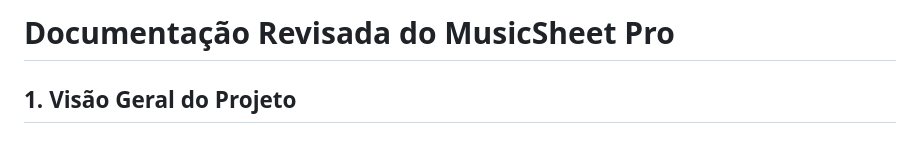
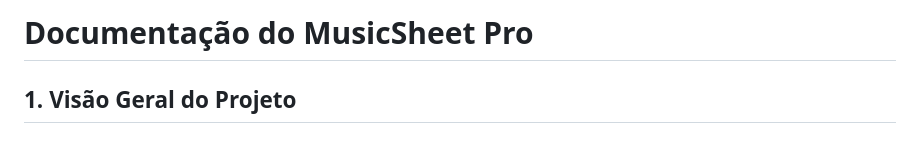
Before and after one commit to marcelviana/music_sheet_pro, a Markdown page: README.md, the part around the change. Drawn GitHub-style.

```diff
--- a/README.md
+++ b/README.md
@@ -1,4 +1,4 @@
-# Documentação Revisada do MusicSheet Pro
+# Documentação do MusicSheet Pro
 
 ## 1. Visão Geral do Projeto
 
```
